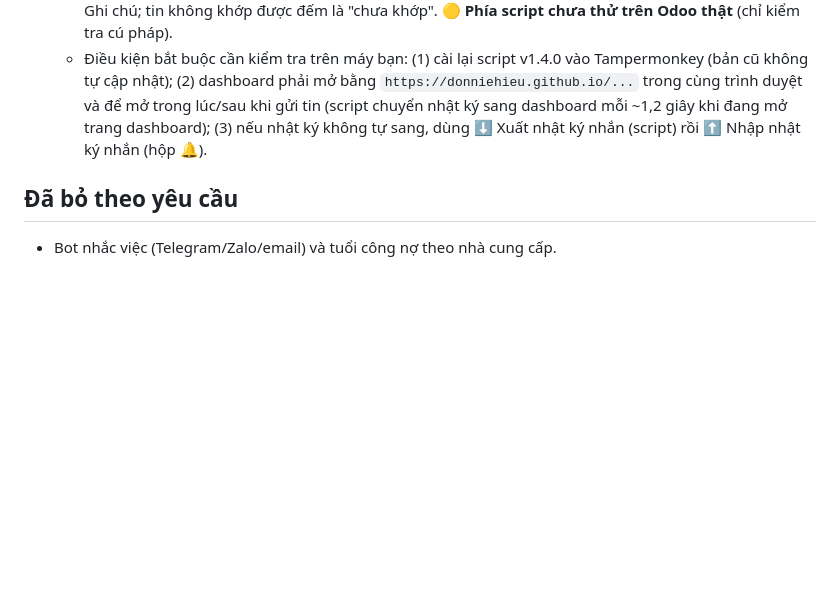
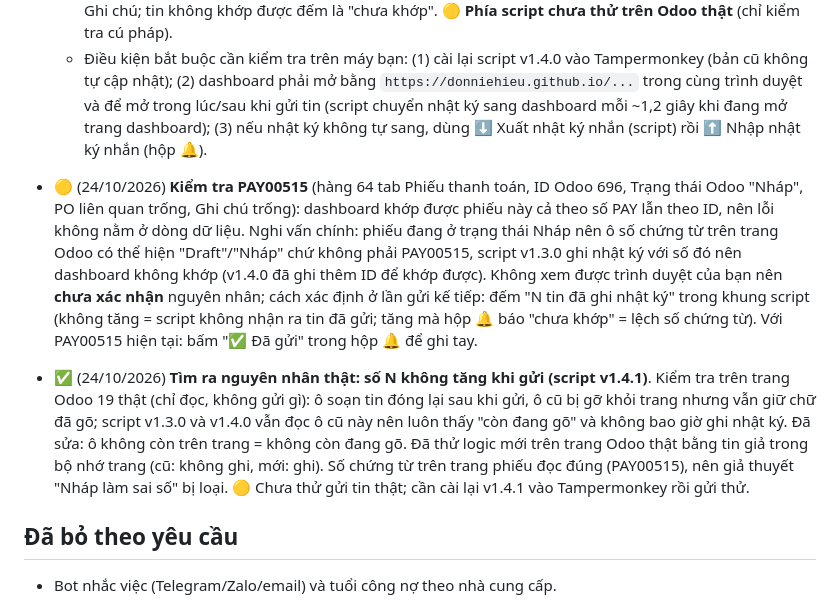
Before and after one commit to Donniehieu/po-dashboard, a Markdown page: TODO.md, the part around the change. Drawn GitHub-style; blank space fills up the shorter version.

Commit message:
Auto sync: 24/10/2026 10:29:56

```diff
--- a/TODO.md
+++ b/TODO.md
@@ -195,6 +195,8 @@ Vì số PAY **đổi tên** thành chuỗi chứa `BNK` khi được thanh toá
   - Dashboard: hộp 🔔 có dòng "Nhật ký tin nhắn từ Tampermonkey: N tin · đã ghi: M · chưa khớp: K" để biết cầu nối có chạy; tin chưa khớp phiếu nào thì báo rõ thay vì im lặng; tin đã khớp luôn được đánh dấu để không xử lý lại.
   - Đã thử phía dashboard trên dữ liệu thật: nhật ký giả khớp theo số PAY và khớp chỉ theo ID đều ghi đúng Ghi chú; tin không khớp được đếm là "chưa khớp". 🟡 **Phía script chưa thử trên Odoo thật** (chỉ kiểm tra cú pháp).
   - Điều kiện bắt buộc cần kiểm tra trên máy bạn: (1) cài lại script v1.4.0 vào Tampermonkey (bản cũ không tự cập nhật); (2) dashboard phải mở bằng `https://donniehieu.github.io/...` trong cùng trình duyệt và để mở trong lúc/sau khi gửi tin (script chuyển nhật ký sang dashboard mỗi ~1,2 giây khi đang mở trang dashboard); (3) nếu nhật ký không tự sang, dùng ⬇ Xuất nhật ký nhắn (script) rồi ⬆ Nhập nhật ký nhắn (hộp 🔔).
+- 🟡 (24/10/2026) **Kiểm tra PAY00515** (hàng 64 tab Phiếu thanh toán, ID Odoo 696, Trạng thái Odoo "Nháp", PO liên quan trống, Ghi chú trống): dashboard khớp được phiếu này cả theo số PAY lẫn theo ID, nên lỗi không nằm ở dòng dữ liệu. Nghi vấn chính: phiếu đang ở trạng thái Nháp nên ô số chứng từ trên trang Odoo có thể hiện "Draft"/"Nháp" chứ không phải PAY00515, script v1.3.0 ghi nhật ký với số đó nên dashboard không khớp (v1.4.0 đã ghi thêm ID để khớp được). Không xem được trình duyệt của bạn nên **chưa xác nhận** nguyên nhân; cách xác định ở lần gửi kế tiếp: đếm "N tin đã ghi nhật ký" trong khung script (không tăng = script không nhận ra tin đã gửi; tăng mà hộp 🔔 báo "chưa khớp" = lệch số chứng từ). Với PAY00515 hiện tại: bấm "✅ Đã gửi" trong hộp 🔔 để ghi tay.
+- ✅ (24/10/2026) **Tìm ra nguyên nhân thật: số N không tăng khi gửi (script v1.4.1)**. Kiểm tra trên trang Odoo 19 thật (chỉ đọc, không gửi gì): ô soạn tin đóng lại sau khi gửi, ô cũ bị gỡ khỏi trang nhưng vẫn giữ chữ đã gõ; script v1.3.0 và v1.4.0 vẫn đọc ô cũ này nên luôn thấy "còn đang gõ" và không bao giờ ghi nhật ký. Đã sửa: ô không còn trên trang = không còn đang gõ. Đã thử logic mới trên trang Odoo thật bằng tin giả trong bộ nhớ trang (cũ: không ghi, mới: ghi). Số chứng từ trên trang phiếu đọc đúng (PAY00515), nên giả thuyết "Nháp làm sai số" bị loại. 🟡 Chưa thử gửi tin thật; cần cài lại v1.4.1 vào Tampermonkey rồi gửi thử.
 ## Đã bỏ theo yêu cầu
 - Bot nhắc việc (Telegram/Zalo/email) và tuổi công nợ theo nhà cung cấp.
 
```
